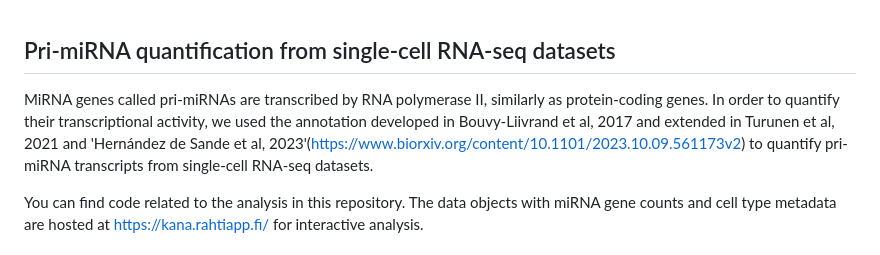
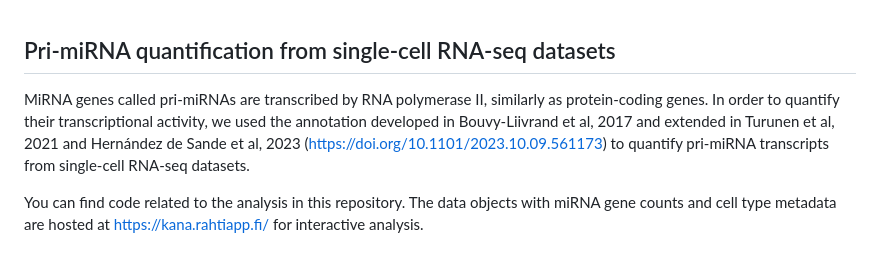
Before and after one commit to anahSG/scMIR, a Markdown page: README.md, the part around the change. Drawn GitHub-style.

```diff
--- a/README.md
+++ b/README.md
@@ -1,6 +1,6 @@
 ## Pri-miRNA quantification from single-cell RNA-seq datasets
 
-MiRNA genes called pri-miRNAs are transcribed by RNA polymerase II, similarly as protein-coding genes. In order to quantify their transcriptional activity, we used the annotation developed in Bouvy-Liivrand et al, 2017 and extended in Turunen et al, 2021 and 'Hernández de Sande et al, 2023'(https://www.biorxiv.org/content/10.1101/2023.10.09.561173v2) to quantify pri-miRNA transcripts from single-cell RNA-seq datasets.
+MiRNA genes called pri-miRNAs are transcribed by RNA polymerase II, similarly as protein-coding genes. In order to quantify their transcriptional activity, we used the annotation developed in Bouvy-Liivrand et al, 2017 and extended in Turunen et al, 2021 and Hernández de Sande et al, 2023 (https://doi.org/10.1101/2023.10.09.561173) to quantify pri-miRNA transcripts from single-cell RNA-seq datasets.
 
 You can find code related to the analysis in this repository. The data objects with miRNA gene counts and cell type metadata are hosted at https://kana.rahtiapp.fi/ for interactive analysis.
 
```
